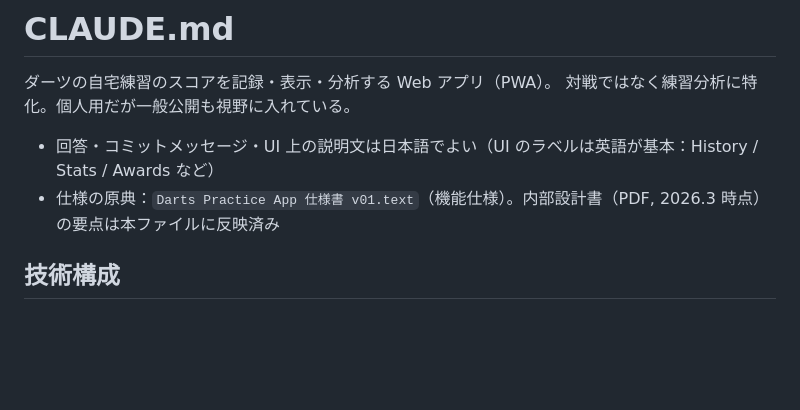
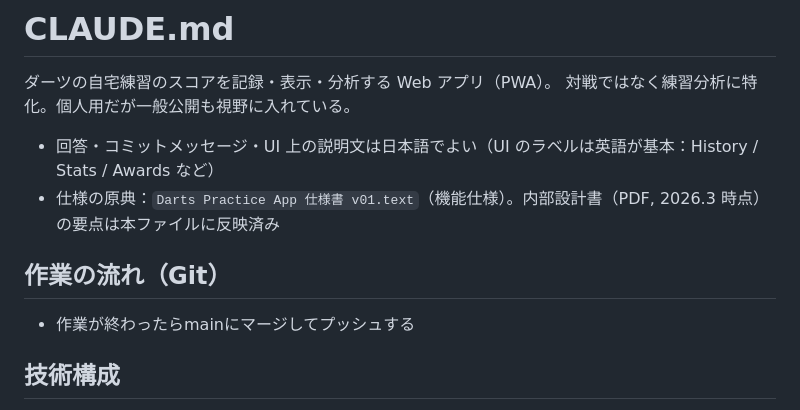
Before and after one commit to izayoisinya/darts-practice, a Markdown page: CLAUDE.md, the part around the change. Rendered like a GitHub page; blank space fills up the shorter version.

Commit message:
CLAUDE.mdに作業完了後はmainへマージする運用を追記
Co-Authored-By: Claude Opus 5.5 <noreply@anthropic.com>
Claude-Session: https://claude.ai/code/session_01T46tqjmmnQtBio5EEUgC8y

```diff
--- a/CLAUDE.md
+++ b/CLAUDE.md
@@ -5,6 +5,10 @@
 
 - 回答・コミットメッセージ・UI 上の説明文は日本語でよい（UI のラベルは英語が基本：History / Stats / Awards など）
 - 仕様の原典：`Darts Practice App 仕様書 v01.text`（機能仕様）。内部設計書（PDF, 2026.3 時点）の要点は本ファイルに反映済み
+
+## 作業の流れ（Git）
+
+- 作業が終わったらmainにマージしてプッシュする
 
 ## 技術構成
 
```
